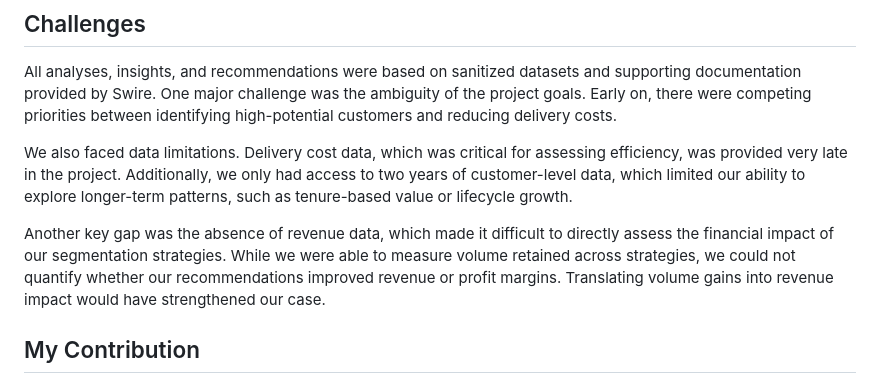
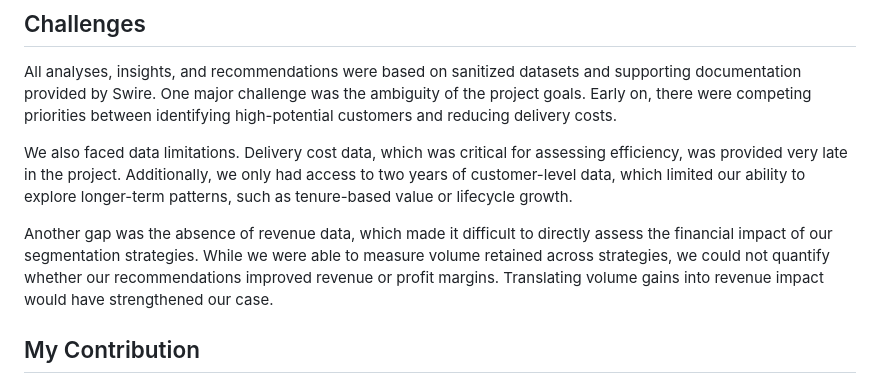
Before and after one commit to g-christodoulou/delivery-standardization, a Markdown page: README.md, the part around the change. GitHub-like rendering.

```diff
--- a/README.md
+++ b/README.md
@@ -45,7 +45,7 @@ All analyses, insights, and recommendations were based on sanitized datasets and
 
 We also faced data limitations. Delivery cost data, which was critical for assessing efficiency, was provided very late in the project. Additionally, we only had access to two years of customer-level data, which limited our ability to explore longer-term patterns, such as tenure-based value or lifecycle growth.
 
-Another key gap was the absence of revenue data, which made it difficult to directly assess the financial impact of our segmentation strategies. While we were able to measure volume retained across strategies, we could not quantify whether our recommendations improved revenue or profit margins. Translating volume gains into revenue impact would have strengthened our case.
+Another gap was the absence of revenue data, which made it difficult to directly assess the financial impact of our segmentation strategies. While we were able to measure volume retained across strategies, we could not quantify whether our recommendations improved revenue or profit margins. Translating volume gains into revenue impact would have strengthened our case.
 
 ## My Contribution
 
```
